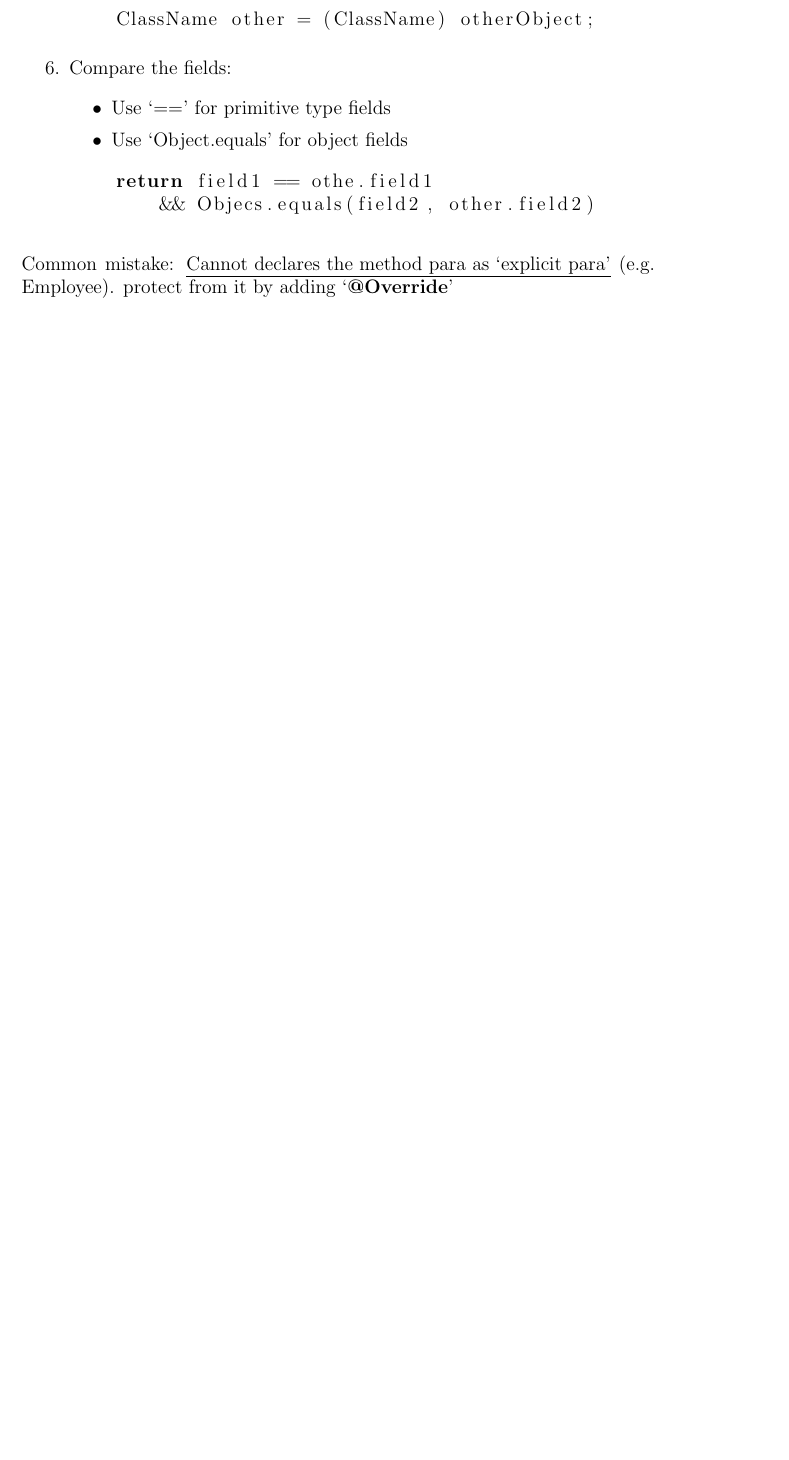
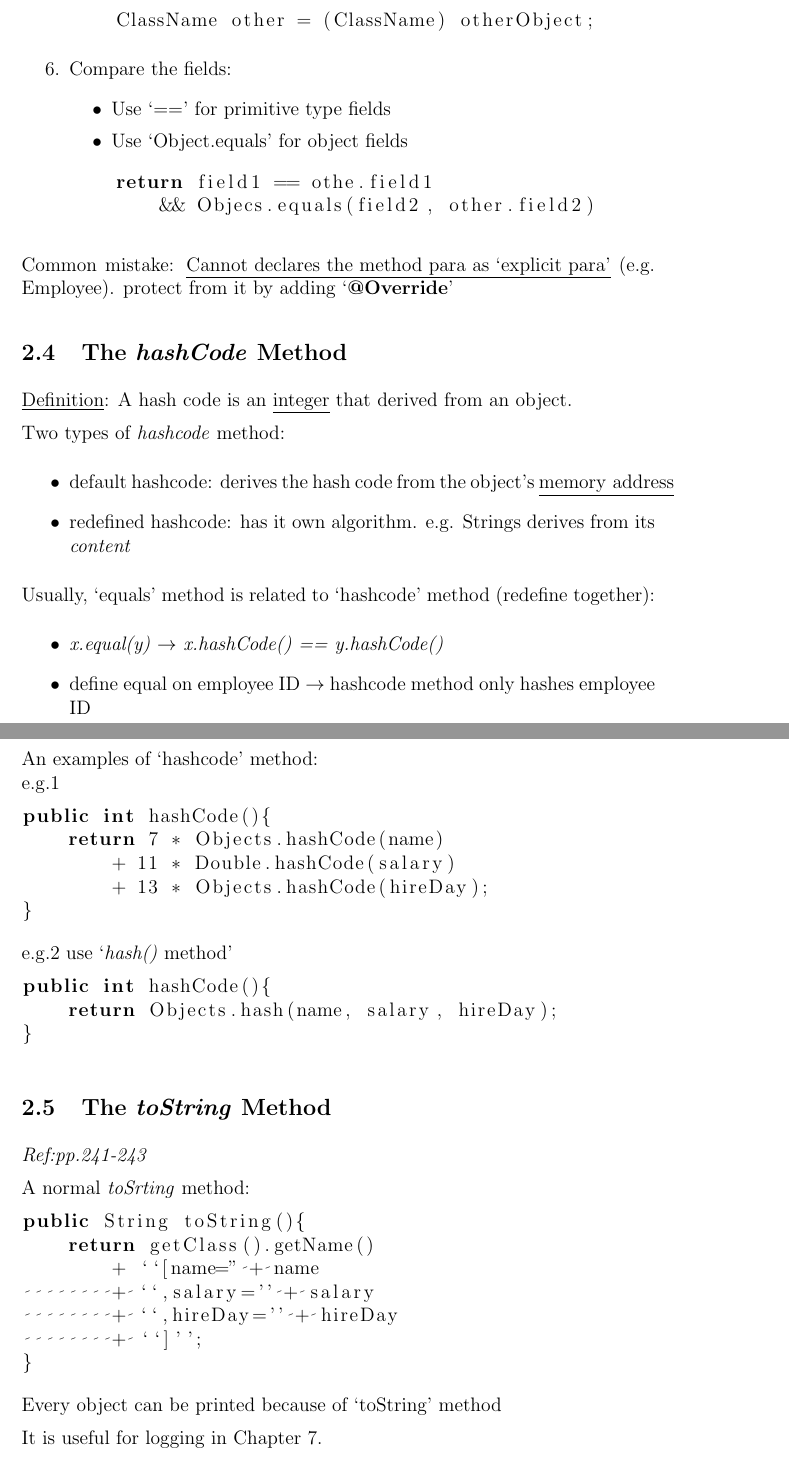
Before and after one commit to YangtaoGe518/CompReadingNotes, a LaTeX document (CoreJava/Chapter5/Chapter5.tex): part of page 10 of 10 before the commit and two parts of pages 10 and 11 of 11 after it, the two joined at a grey line, cut so that both start at the same text, the shorter picture padded with empty space. Compiled offline with pdfLaTeX.

Commit message:
finish reading 5.2

```diff
--- a/CoreJava/Chapter5/Chapter5.tex
+++ b/CoreJava/Chapter5/Chapter5.tex
@@ -357,5 +357,55 @@ Recipe for writting the perfect `\emph{equals} method':
 Common mistake: \underline{Cannot declares the method para as `explicit para'} (e.g. Employee).
 protect from it by adding `\textbf{@Override}'
 
+\subsection{The \emph{hashCode} Method}
+\underline{Definition}: A hash code is an \underline{integer} that derived from an object.
+
+Two types of \emph{hashcode} method:
+\begin{itemize}
+    \item default hashcode: derives the hash code from the object's \underline{memory address}
+    \item redefined hashcode: has it own algorithm. e.g. Strings derives from its \emph{content}
+\end{itemize}
+
+Usually, `equals' method is related to `hashcode' method (redefine together):
+\begin{itemize}
+    \item \emph{x.equal(y) $\rightarrow$ x.hashCode() == y.hashCode()}
+    \item define equal on employee ID $\rightarrow$ hashcode method only hashes employee ID
+\end{itemize}
+
+An examples of `hashcode' method:\newline
+e.g.1
+\begin{lstlisting}[language=Java]
+public int hashCode(){
+    return 7 * Objects.hashCode(name)
+        + 11 * Double.hashCode(salary)
+        + 13 * Objects.hashCode(hireDay);
+}
+\end{lstlisting}
+
+e.g.2 use `\emph{hash()} method'
+\begin{lstlisting}[language=Java]
+public int hashCode(){
+    return Objects.hash(name, salary, hireDay);
+}
+\end{lstlisting}
+
+\subsection{The \emph{toString} Method}
+\emph{Ref:pp.241-243}
+
+A normal \emph{toSrting} method:
+\begin{lstlisting}[language=Java]
+public String toString(){
+    return getClass().getName()
+        + ``[name=" + name
+        + ``,salary='' + salary
+        + ``,hireDay='' + hireDay
+        + ``]'';
+}
+\end{lstlisting}
+
+
+Every object can be printed because of `toString' method
+
+It is useful for logging in Chapter 7.
 
 \end{document}
```
Also changed, not shown: CoreJava/Chapter5/Chapter5.pdf.
